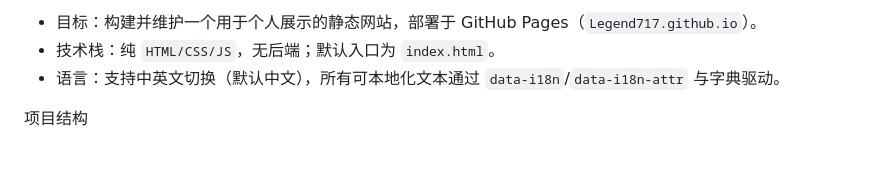
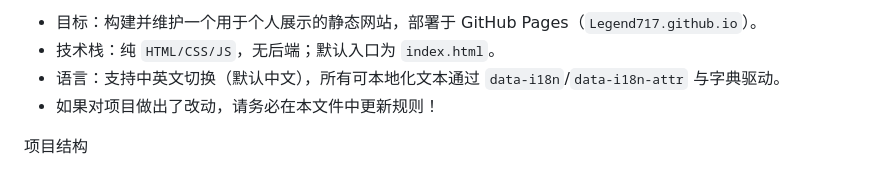
Before and after one commit to Legend717/Legend717.github.io, a Markdown page: .trae/rules/project_rules.md, the part around the change. Rendered like a GitHub page.

Commit message:
docs(project_rules): 更新项目规则文档以包含修改提醒
在项目规则文档中添加提醒，要求开发者在做出项目改动时更新本文件

```diff
--- a/.trae/rules/project_rules.md
+++ b/.trae/rules/project_rules.md
@@ -4,6 +4,7 @@
 - 目标：构建并维护一个用于个人展示的静态网站，部署于 GitHub Pages（`Legend717.github.io`）。
 - 技术栈：纯 `HTML/CSS/JS`，无后端；默认入口为 `index.html`。
 - 语言：支持中英文切换（默认中文），所有可本地化文本通过 `data-i18n`/`data-i18n-attr` 与字典驱动。
+- 如果对项目做出了改动，请务必在本文件中更新规则！
 
 项目结构
 - 根目录：`index.html`（首页）、`post.html`（详情页）、`styles.css`、`script.js`、`blog/`（Markdown 内容）。
```
